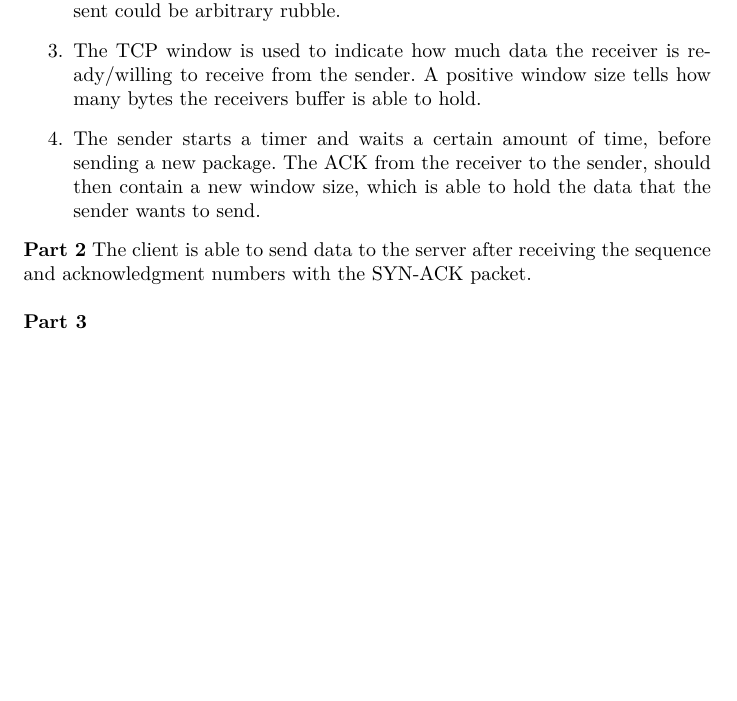
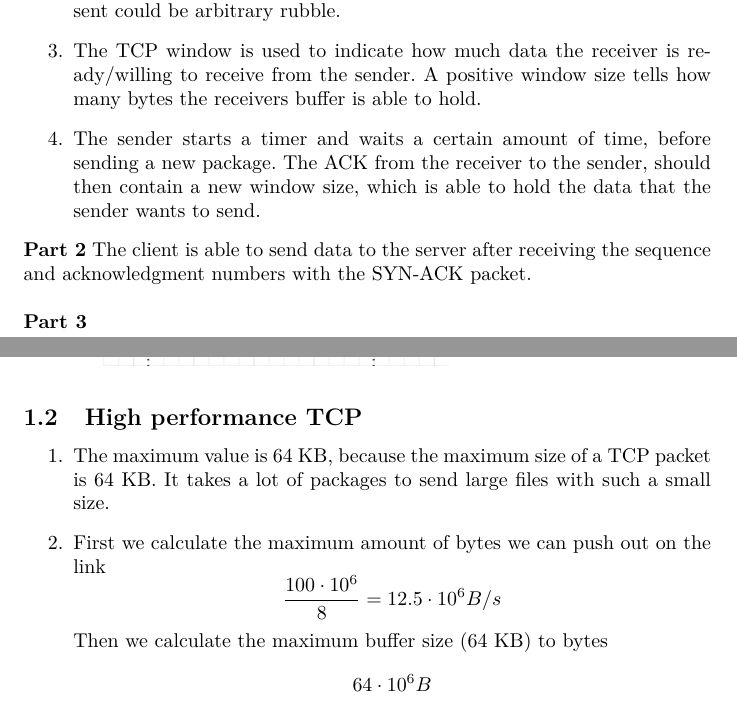
Before and after one commit to AhmedAA/Datanet-2012, a LaTeX problem sheet (assignment2/willems.aqtash.grunbaum.datanet2.tex, which reads assignment2/headers.tex): part of page 3 of 7 before the commit and two parts of pages 3 and 4 of 8 after it, the two joined at a grey line, cut so that both start at the same text, the shorter picture padded with empty space. Compiled offline with pdfLaTeX.

Commit message:
added 1.3

```diff
--- a/assignment2/headers.tex
+++ b/assignment2/headers.tex
@@ -26,6 +26,20 @@ The client is able to send data to the server after receiving the sequence and
 acknowledgment numbers with the SYN-ACK packet.\\
 
 \noindent \textbf{Part 3}
-\begin{wrapfigure}{L}{1\textwidth}
+\begin{figure}[h!]
   \includegraphics[scale=0.5]{tcpstuff.png}
-\end{wrapfigure}
+\end{figure}
+\newpage
+\subsection{High performance TCP}
+\begin{enumerate}
+\item The maximum value is 64 KB, because the maximum size of a TCP packet is
+    64 KB. It takes a lot of packages to send large files with such a small
+    size.
+\item First we calculate the maximum amount of bytes we can push out on the
+    link
+    \[
+        \frac{100\cdot 10^6}{8} = 12.5 \cdot 10^6 B/s
+    \]
+    Then we calculate the maximum buffer size (64 KB) to bytes
+    \[
+        64 \cdot 10^6 B
```
Also changed, not shown: assignment2/headers.tex (28 more changed lines).
